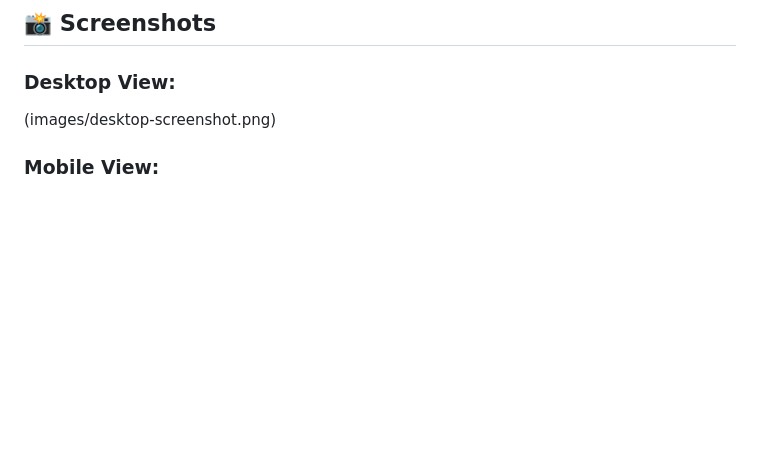
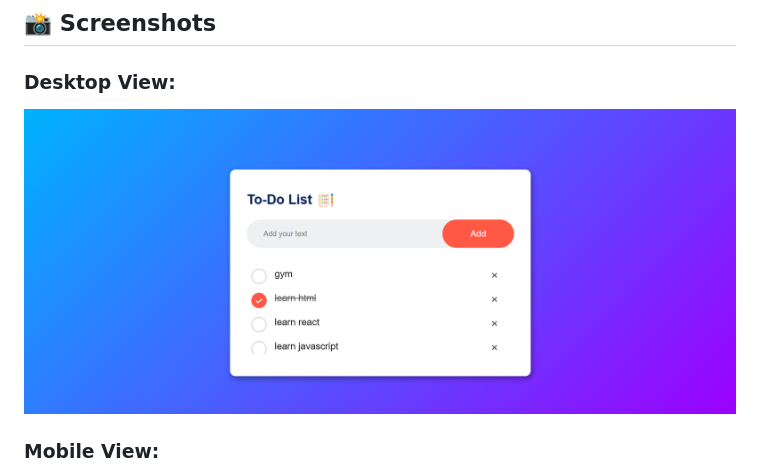
Before and after one commit to Abhaysprasobh/To-Do-List-web-application, a Markdown page: README.md, the part around the change. Drawn GitHub-style; blank space fills up the shorter version.

```diff
--- a/README.md
+++ b/README.md
@@ -22,7 +22,7 @@ A simple, elegant, and fully responsive To-Do List application to manage your da
 ## 📸 Screenshots
 
 ### Desktop View:
-(images/desktop-screenshot.png)
+![Desktop View](images/desktop-screenshot.png)
 
 ### Mobile View:
 <img src="images/mobile-screenshot.jpg" alt="Mobile View" width="250px">
```
